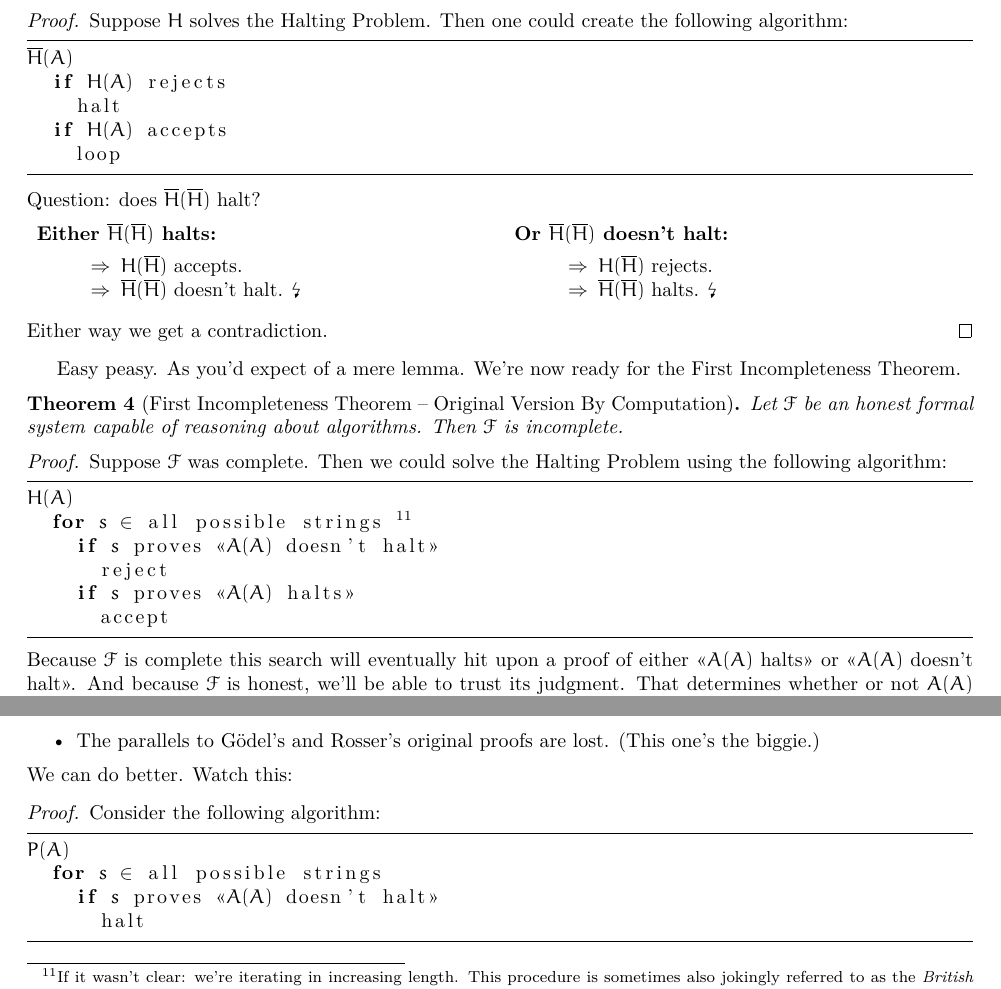
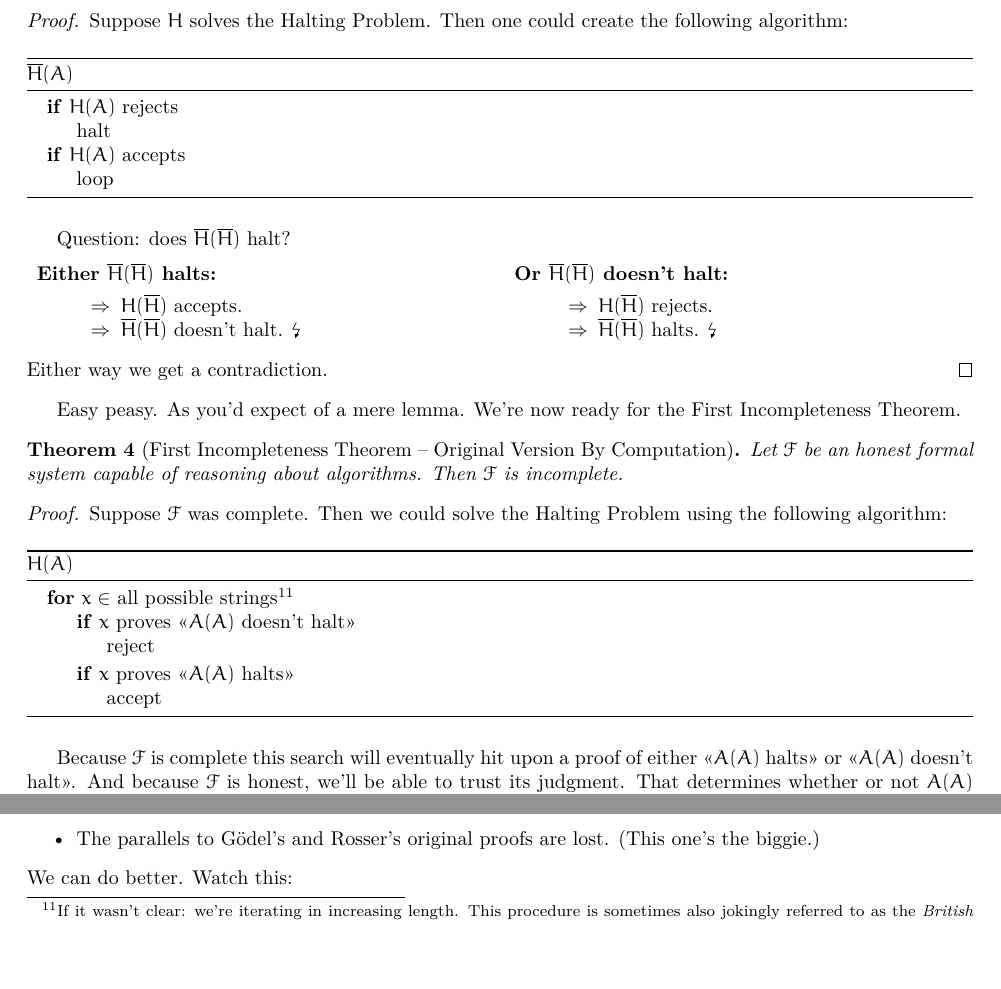
Before and after one commit to SOberhoff/incompleteness_ex_machina, a LaTeX paper (main.tex): two parts of page 5 of 9, joined at a grey line, cut so that both start at the same text, the shorter picture padded with empty space. Compiled offline with pdfLaTeX.

Commit message:
Now using a proper pseudo code package rather than the listings package.

```diff
--- a/main.tex
+++ b/main.tex
@@ -1,7 +1,6 @@
 \documentclass{article}
 \usepackage[utf8]{inputenc}
 \usepackage{amsmath, amsthm, amsfonts}
-\usepackage{listings}
 \usepackage{halloweenmath}
 \usepackage{lmodern}
 \usepackage{wasysym}
@@ -11,8 +10,10 @@
 \usepackage{epigraph}
 \usepackage{enumitem}
 \usepackage{accents}
+\usepackage{caption}
+\usepackage{algorithm}
+\usepackage[noend]{algpseudocode}
 
-\theoremstyle{theorem}
 \newtheorem{theorem}{Theorem}
 \newtheorem{lemma}{Lemma}
 
@@ -20,7 +21,8 @@
 \newcommand{\impl}{\item[$\Rightarrow$]}
 \newcommand{\infi}[1]{\accentset{\scalebox{0.35}{$\infty$}}{#1}}
 
-\lstset{mathescape=true, escapechar=@, morekeywords={for, if, return, while, true, false}, frame=tb}
+\renewcommand\algorithmicthen{}
+\renewcommand\algorithmicdo{}
 
 \begin{document}
 
@@ -182,16 +184,18 @@ There's no algorithm that can determine for another arbitrary algorithm $A$ whet
 \end{lemma}
 
 \begin{proof}
-Suppose $H$ solves the Halting Problem. Then one could create the following algorithm:\\[0.5em]
-\begin{minipage}{\linewidth}
-\begin{lstlisting}
-$\overline{H}(A)$
-  if $H(A)$ rejects
-    halt
-  if $H(A)$ accepts
-    loop
-\end{lstlisting}
-\end{minipage}
+Suppose $H$ solves the Halting Problem. Then one could create the following algorithm:
+\begin{algorithm}[H]
+\caption*{$\overline{H}(A)$}
+\begin{algorithmic}
+\If{$H(A)$ rejects}
+  \State halt
+\EndIf
+\If{$H(A)$ accepts}
+  \State loop
+\EndIf
+\end{algorithmic}
+\end{algorithm}
 Question: does $\overline{H}(\overline{H})$ halt?\\[0.5em]
 \begin{minipage}{0.5\textwidth}
 \begin{description}[noitemsep]
@@ -222,17 +226,20 @@ Let $\mathcal{F}$ be an honest formal system capable of reasoning about algorith
 \end{theorem}
 
 \begin{proof}
-Suppose $\mathcal{F}$ was complete. Then we could solve the Halting Problem using the following algorithm:\\[0.5em]
-\begin{minipage}{\linewidth}
-\begin{lstlisting}
-$H(A)$
-  for $s$ $\in$ all possible strings @\footnotemark@
-    if $s$ proves @<<@$A(A)$ doesn't halt@>>@
-      reject
-    if $s$ proves @<<@$A(A)$ halts@>>@
-      accept
-\end{lstlisting}
-\end{minipage}
+Suppose $\mathcal{F}$ was complete. Then we could solve the Halting Problem using the following algorithm:
+\begin{algorithm}[H]
+\caption*{$H(A)$}
+\begin{algorithmic}
+\For{$x\in$ all possible strings\footnote{If it wasn't clear: we're iterating in increasing length. This procedure is sometimes also jokingly referred to as the \textit{British Museum algorithm} because  it's akin to using chimps in front of typewriters in an attempt to reproduce all the books in the British Museum.}}
+  \If{$x$ proves <<$A(A)$  doesn't halt>>}
+    \State reject
+  \EndIf
+  \If{$x$ proves <<$A(A)$ halts>>}
+    \State accept
+  \EndIf
+\EndFor
+\end{algorithmic}
+\end{algorithm}
 \footnotetext{If it wasn't clear: we're iterating in increasing length. This procedure is sometimes also jokingly referred to as the \textit{British Museum algorithm} because  it's akin to using chimps in front of typewriters in an attempt to reproduce all the books in the British Museum.}Because $\mathcal{F}$ is complete this search will eventually hit upon a proof of  either <<$A(A)$ halts>> or <<$A(A)$ doesn't halt>>. And because $\mathcal{F}$ is honest, we'll be able to trust its judgment. That determines whether or not $A(A)$ halts. But, as we saw only a moment ago, it's impossible to solve the Halting Problem. So $\mathcal{F}$ couldn't have been complete.
 \end{proof}
 
@@ -248,12 +255,4 @@ Nevertheless, this isn't the proof I want to use going forward. The reasons are
 \end{itemize}
 We can do better. Watch this:
 \begin{proof}
-Consider the following algorithm:\\[0.5em]
-\begin{minipage}{\linewidth}
-\begin{lstlisting}
-$P(A)$
-  for $s$ $\in$ all possible strings
-    if $s$ proves @<<@$A(A)$ doesn't halt@>>@
-      halt
-\end{lstlisting}
-\end{minipage}
+Consider the following algorithm:
@@ -260,3 +268,4 @@ $P(A)$
+\end{algorithm}
 I now claim that <<$P(P)$ doesn't halt>> is undecidable in $\mathcal{F}$. Let's call this sentence $\infi{G}$ because it's the perfect analogue of Gödel's $G$. The critical new feature of $\infi{G}$ is that its construction has become just a small matter of programming. If we go through the alternatives, we find:
 \begin{description}
 \nameditem{Suppose $\infi{G}$ is provable:}
```
Also changed, not shown: main.tex (36 more changed lines).
